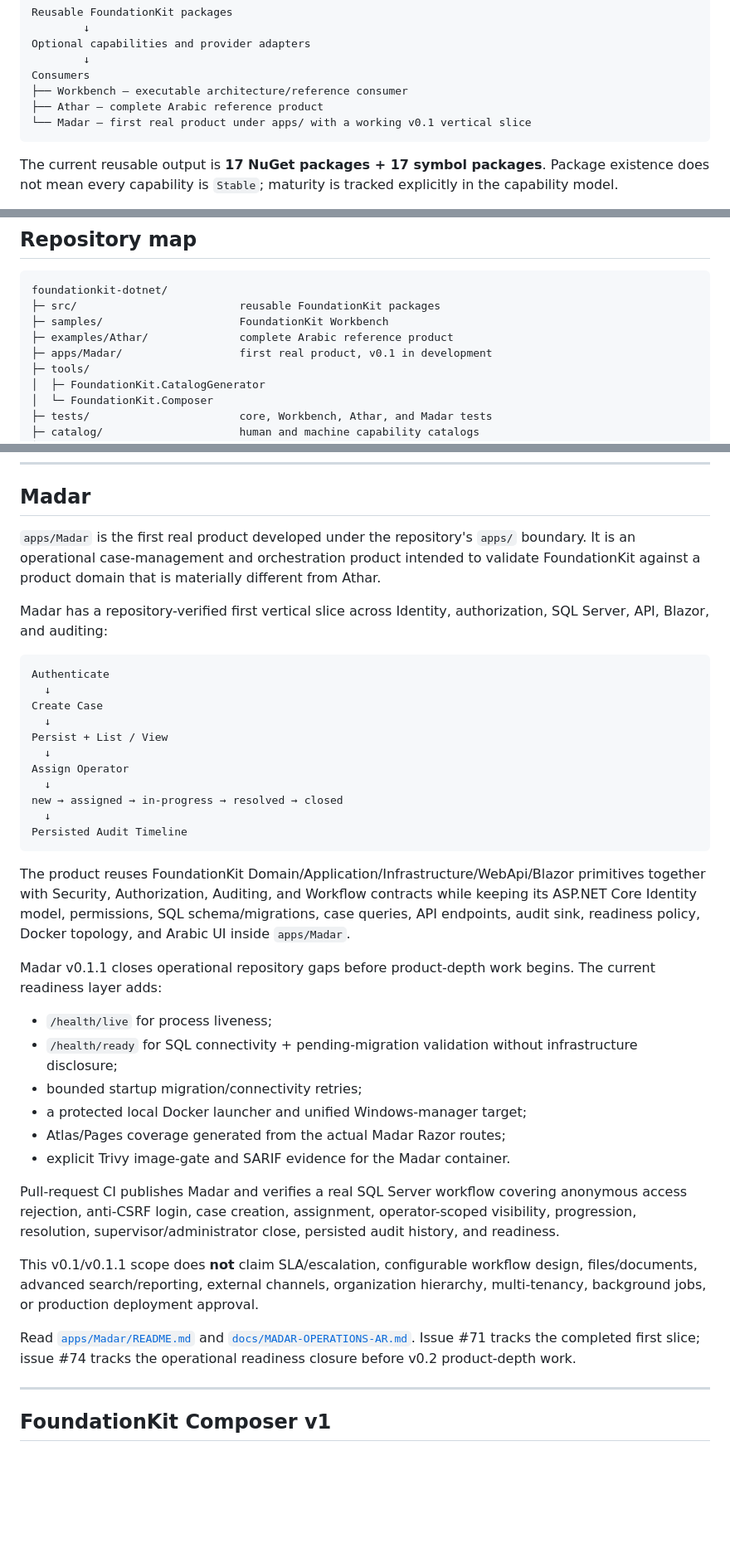
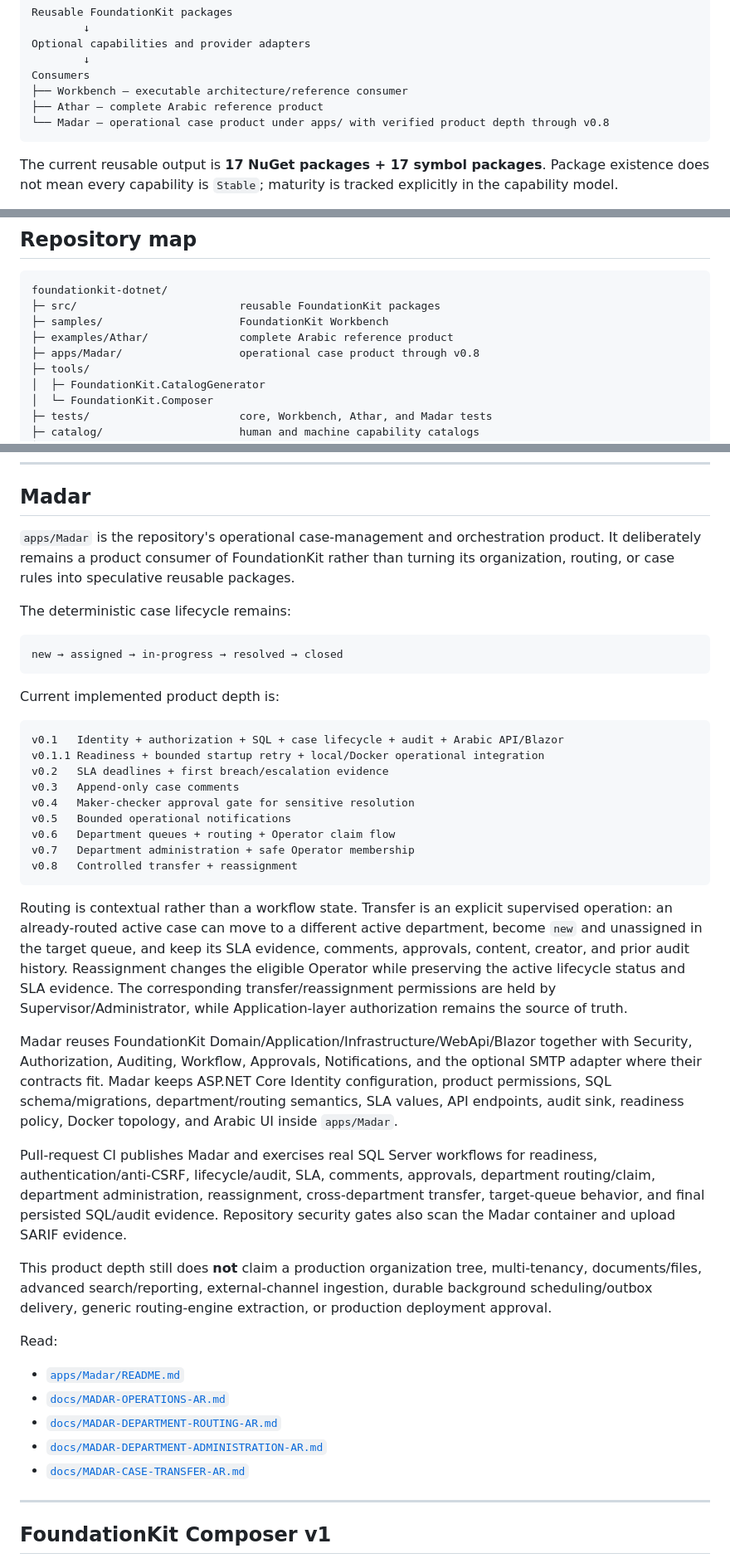
Before and after one commit to a2sn2/entertainment-api-docs, a Markdown page: README.md, 3 parts joined by grey strips. Shown at 83% size. GitHub-like rendering; blank space fills up the shorter version.

Commit message:
Refresh Madar v0.8 repository documentation

````diff
--- a/README.md
+++ b/README.md
@@ -12,7 +12,7 @@ Optional capabilities and provider adapters
 Consumers
 ├── Workbench — executable architecture/reference consumer
 ├── Athar — complete Arabic reference product
-└── Madar — first real product under apps/ with a working v0.1 vertical slice
+└── Madar — operational case product under apps/ with verified product depth through v0.8
 ```
 
 The current reusable output is **17 NuGet packages + 17 symbol packages**. Package existence does not mean every capability is `Stable`; maturity is tracked explicitly in the capability model.
@@ -28,7 +28,7 @@ foundationkit-dotnet/
 ├─ src/                         reusable FoundationKit packages
 ├─ samples/                     FoundationKit Workbench
 ├─ examples/Athar/              complete Arabic reference product
-├─ apps/Madar/                  first real product, v0.1 in development
+├─ apps/Madar/                  operational case product through v0.8
 ├─ tools/
 │  ├─ FoundationKit.CatalogGenerator
 │  └─ FoundationKit.Composer
@@ -192,40 +192,43 @@ Read [`examples/Athar/README.md`](examples/Athar/README.md).
 
 ## Madar
 
-`apps/Madar` is the first real product developed under the repository's `apps/` boundary. It is an operational case-management and orchestration product intended to validate FoundationKit against a product domain that is materially different from Athar.
+`apps/Madar` is the repository's operational case-management and orchestration product. It deliberately remains a product consumer of FoundationKit rather than turning its organization, routing, or case rules into speculative reusable packages.
 
-Madar has a repository-verified first vertical slice across Identity, authorization, SQL Server, API, Blazor, and auditing:
+The deterministic case lifecycle remains:
 
 ```text
-Authenticate
-  ↓
-Create Case
-  ↓
-Persist + List / View
-  ↓
-Assign Operator
-  ↓
 new → assigned → in-progress → resolved → closed
-  ↓
-Persisted Audit Timeline
 ```
 
-The product reuses FoundationKit Domain/Application/Infrastructure/WebApi/Blazor primitives together with Security, Authorization, Auditing, and Workflow contracts while keeping its ASP.NET Core Identity model, permissions, SQL schema/migrations, case queries, API endpoints, audit sink, readiness policy, Docker topology, and Arabic UI inside `apps/Madar`.
+Current implemented product depth is:
 
-Madar v0.1.1 closes operational repository gaps before product-depth work begins. The current readiness layer adds:
+```text
+v0.1   Identity + authorization + SQL + case lifecycle + audit + Arabic API/Blazor
+v0.1.1 Readiness + bounded startup retry + local/Docker operational integration
+v0.2   SLA deadlines + first breach/escalation evidence
+v0.3   Append-only case comments
+v0.4   Maker-checker approval gate for sensitive resolution
+v0.5   Bounded operational notifications
+v0.6   Department queues + routing + Operator claim flow
+v0.7   Department administration + safe Operator membership
+v0.8   Controlled transfer + reassignment
+```
 
-- `/health/live` for process liveness;
-- `/health/ready` for SQL connectivity + pending-migration validation without infrastructure disclosure;
-- bounded startup migration/connectivity retries;
-- a protected local Docker launcher and unified Windows-manager target;
-- Atlas/Pages coverage generated from the actual Madar Razor routes;
-- explicit Trivy image-gate and SARIF evidence for the Madar container.
+Routing is contextual rather than a workflow state. Transfer is an explicit supervised operation: an already-routed active case can move to a different active department, become `new` and unassigned in the target queue, and keep its SLA evidence, comments, approvals, content, creator, and prior audit history. Reassignment changes the eligible Operator while preserving the active lifecycle status and SLA evidence. The corresponding transfer/reassignment permissions are held by Supervisor/Administrator, while Application-layer authorization remains the source of truth.
 
-Pull-request CI publishes Madar and verifies a real SQL Server workflow covering anonymous access rejection, anti-CSRF login, case creation, assignment, operator-scoped visibility, progression, resolution, supervisor/administrator close, persisted audit history, and readiness.
+Madar reuses FoundationKit Domain/Application/Infrastructure/WebApi/Blazor together with Security, Authorization, Auditing, Workflow, Approvals, Notifications, and the optional SMTP adapter where their contracts fit. Madar keeps ASP.NET Core Identity configuration, product permissions, SQL schema/migrations, department/routing semantics, SLA values, API endpoints, audit sink, readiness policy, Docker topology, and Arabic UI inside `apps/Madar`.
 
-This v0.1/v0.1.1 scope does **not** claim SLA/escalation, configurable workflow design, files/documents, advanced search/reporting, external channels, organization hierarchy, multi-tenancy, background jobs, or production deployment approval.
+Pull-request CI publishes Madar and exercises real SQL Server workflows for readiness, authentication/anti-CSRF, lifecycle/audit, SLA, comments, approvals, department routing/claim, department administration, reassignment, cross-department transfer, target-queue behavior, and final persisted SQL/audit evidence. Repository security gates also scan the Madar container and upload SARIF evidence.
 
-Read [`apps/Madar/README.md`](apps/Madar/README.md) and [`docs/MADAR-OPERATIONS-AR.md`](docs/MADAR-OPERATIONS-AR.md). Issue #71 tracks the completed first slice; issue #74 tracks the operational readiness closure before v0.2 product-depth work.
+This product depth still does **not** claim a production organization tree, multi-tenancy, documents/files, advanced search/reporting, external-channel ingestion, durable background scheduling/outbox delivery, generic routing-engine extraction, or production deployment approval.
+
+Read:
+
+- [`apps/Madar/README.md`](apps/Madar/README.md)
+- [`docs/MADAR-OPERATIONS-AR.md`](docs/MADAR-OPERATIONS-AR.md)
+- [`docs/MADAR-DEPARTMENT-ROUTING-AR.md`](docs/MADAR-DEPARTMENT-ROUTING-AR.md)
+- [`docs/MADAR-DEPARTMENT-ADMINISTRATION-AR.md`](docs/MADAR-DEPARTMENT-ADMINISTRATION-AR.md)
+- [`docs/MADAR-CASE-TRANSFER-AR.md`](docs/MADAR-CASE-TRANSFER-AR.md)
 
 ---
 
````
Also changed, not shown: other parts of README.md (+19 -16 lines).
